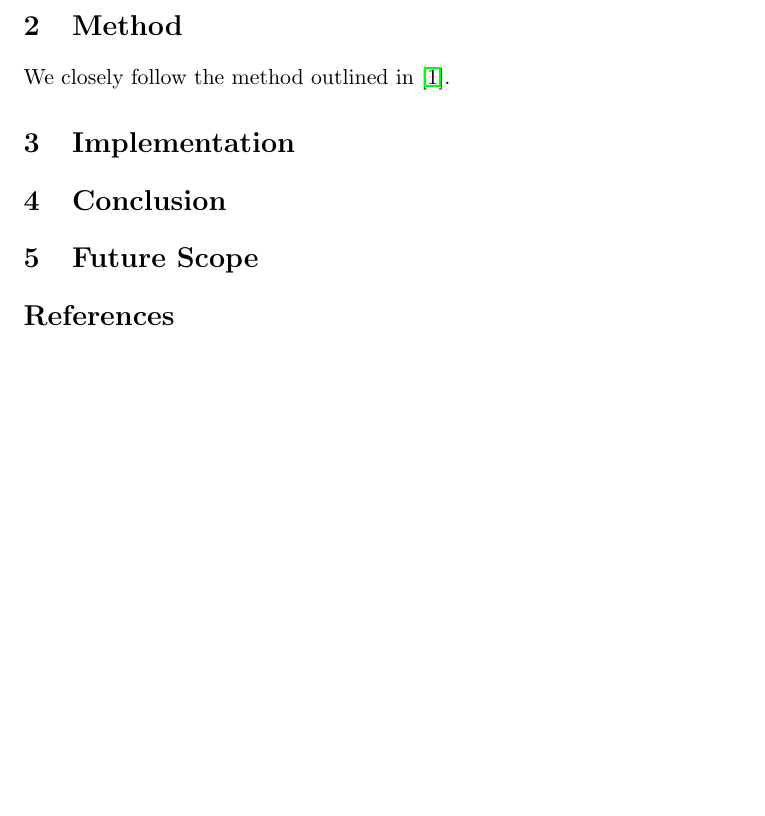
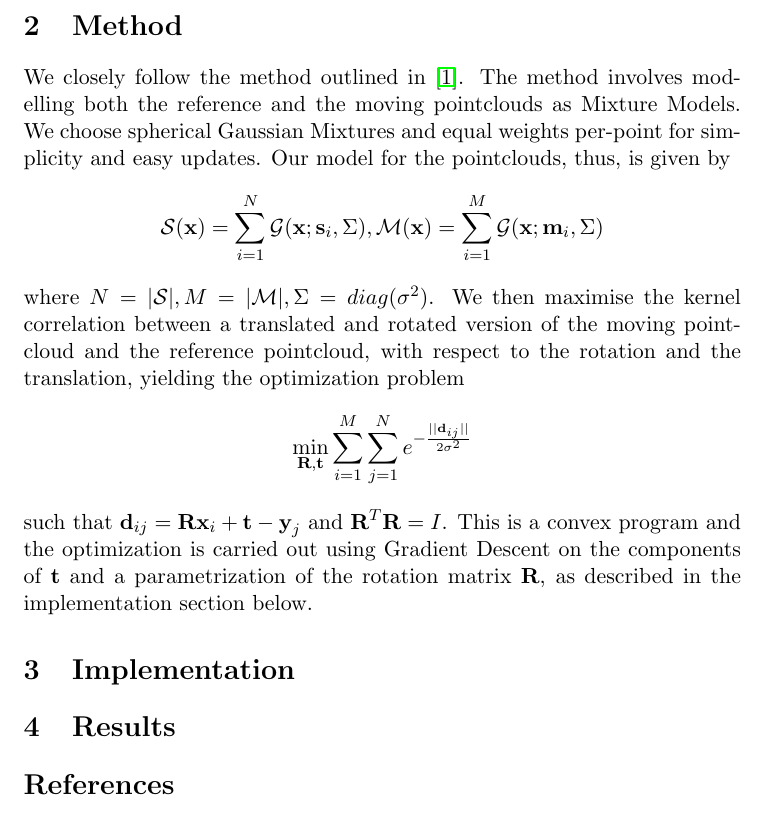
Before and after one commit to alankarkotwal/stereo-vo, a LaTeX document (report/report.tex): part of page 3 of 3, cut so that both start at the same text, the shorter picture padded with empty space. Compiled offline with pdfLaTeX.

Commit message:
update report

```diff
--- a/report/report.tex
+++ b/report/report.tex
@@ -29,13 +29,11 @@ Odometry refers to the use of data from motion sensors to estimate change in pos
 \newpage
 
 \section{Method}
-We closely follow the method outlined in \cite{main}.
+We closely follow the method outlined in \cite{main}. The method involves modelling both the reference and the moving pointclouds as Mixture Models. We choose spherical Gaussian Mixtures and equal weights per-point for simplicity and easy updates. Our model for the pointclouds, thus, is given by $$\mathcal{S}(\textbf{x}) = \sum_{i=1}^N \mathcal{G}(\textbf{x}; \textbf{s}_i, \Sigma), \mathcal{M}(\textbf{x}) = \sum_{i=1}^M \mathcal{G}(\textbf{x}; \textbf{m}_i, \Sigma)$$ where $N = |\mathcal{S}|, M = |\mathcal{M}|, \Sigma = diag(\sigma^2)$. We then maximise the kernel correlation between a translated and rotated version of the moving pointcloud and the reference pointcloud, with respect to the rotation and the translation, yielding the optimization problem $$\min_{\textbf{R}, \textbf{t}} \sum_{i=1}^M \sum_{j=1}^N e^{-\frac{|| \textbf{d}_{ij} ||}{2 \sigma^2}}$$ such that $\textbf{d}_{ij} = \textbf{Rx}_i + \textbf{t} - \textbf{y}_j$ and $\textbf{R}^T \textbf{R} = I$. This is a convex program and the optimization is carried out using Gradient Descent on the components of $\textbf{t}$ and a parametrization of the rotation matrix $\textbf{R}$, as described in the implementation section below.
 
 \section{Implementation}
 
-\section{Conclusion}
-
-\section{Future Scope}
+\section{Results}
 
 
 \begin{thebibliography}{9}
```
Also changed, not shown: report/report.pdf, 4 other files.
